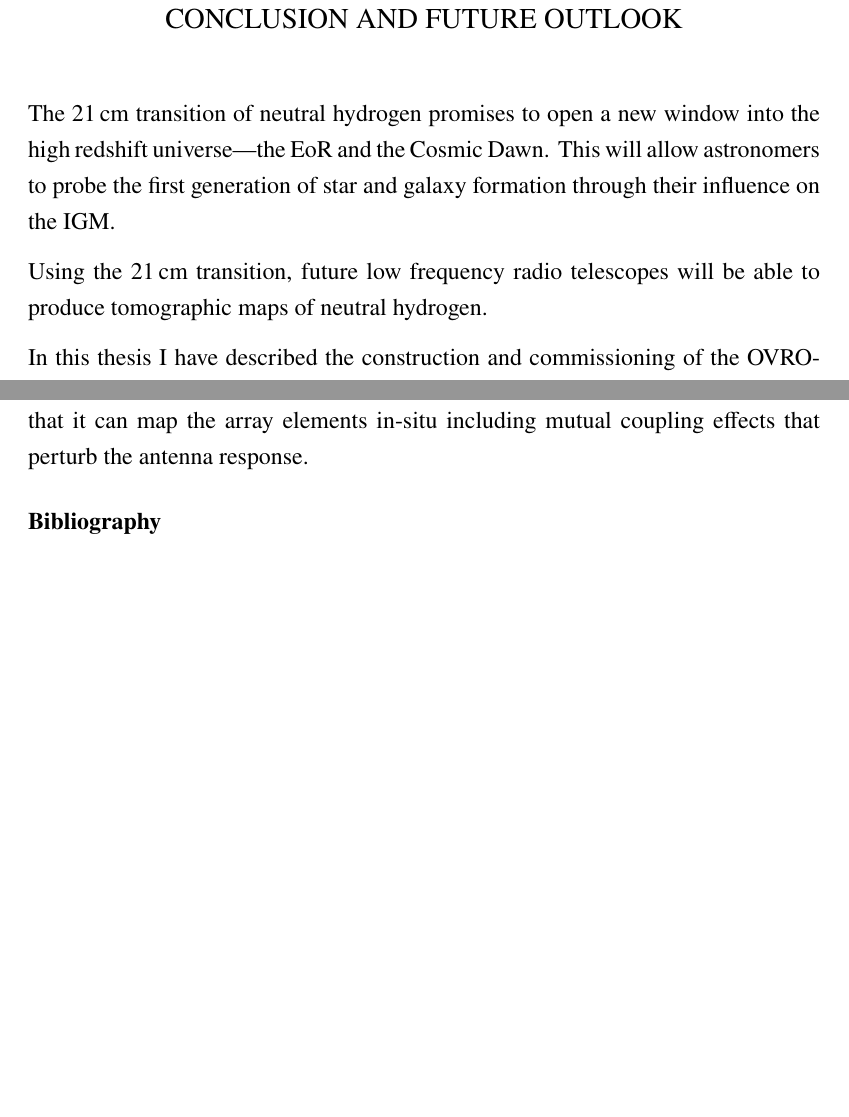
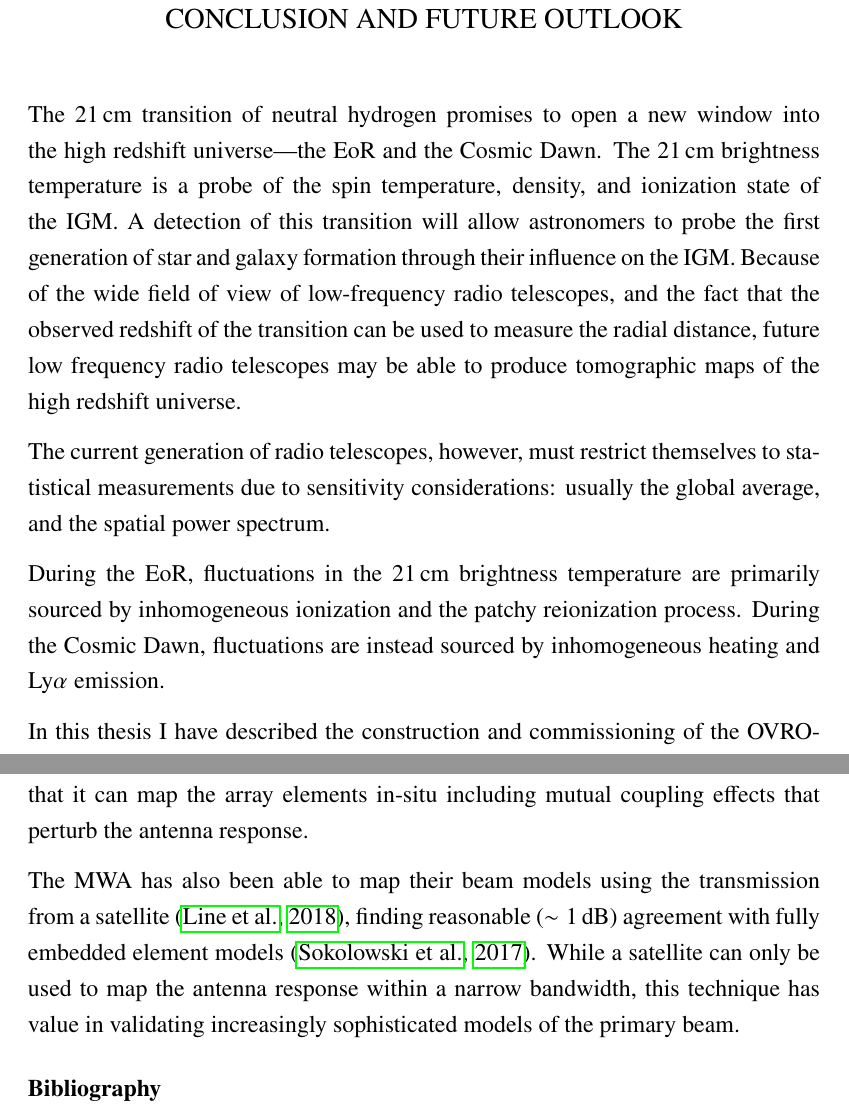
Before and after one commit to mweastwood/thesis, a LaTeX thesis (eastwood_michael_2019.tex, which reads chapter5.tex): two parts of pages 157 and 159 of 160 before the commit and two parts of pages 157 and 160 of 160 after it, joined at a grey line, cut so that both start at the same text, the shorter picture padded with empty space. Compiled offline with pdfLaTeX.

Commit message:
minor conclusion progress

```diff
--- a/chapter5.tex
+++ b/chapter5.tex
@@ -10,11 +10,21 @@
 \begin{bibunit}
 
 The 21\,cm transition of neutral hydrogen promises to open a new window into the high redshift
-universe---the EoR and the Cosmic Dawn. This will allow astronomers to probe the first generation of
-star and galaxy formation through their influence on the IGM.
+universe---the EoR and the Cosmic Dawn. The 21\,cm brightness temperature is a probe of the spin
+temperature, density, and ionization state of the IGM.  A detection of this transition will allow
+astronomers to probe the first generation of star and galaxy formation through their influence on
+the IGM. Because of the wide field of view of low-frequency radio telescopes, and the fact that the
+observed redshift of the transition can be used to measure the radial distance, future low frequency
+radio telescopes may be able to produce tomographic maps of the high redshift universe.
 
-Using the 21\,cm transition, future low frequency radio telescopes will be able to produce
-tomographic maps of neutral hydrogen.
+The current generation of radio telescopes, however, must restrict themselves to statistical
+measurements due to sensitivity considerations: usually the global average, and the spatial power
+spectrum.
+
+During the EoR, fluctuations in the 21\,cm brightness
+temperature are primarily sourced by inhomogeneous ionization and the patchy reionization process.
+During the Cosmic Dawn, fluctuations are instead sourced by inhomogeneous heating and Ly$\alpha$
+emission.
 
 In this thesis I have described the construction and commissioning of the OVRO-LWA.  At times this
 involved untangling hundreds of 10\,m cables. At other times this involved untangling dozens of
@@ -107,5 +116,11 @@ beam and the real time position and orientation of the drone. However, this appr
 in that it can map the array elements in-situ including mutual coupling effects that perturb the
 antenna response.
 
+The MWA has also been able to map their beam models using the transmission from a satellite
+\citep{2018arXiv180804516L}, finding reasonable ($\sim 1\,\text{dB}$) agreement with fully embedded
+element models \citep{2017PASA...34...62S}. While a satellite can only be used to map the antenna
+response within a narrow bandwidth, this technique has value in validating increasingly
+sophisticated models of the primary beam.
+
 \myputbib{thesis}
 \end{bibunit}
```
Also changed, not shown: thesis.bib (+32 -0 lines), chapter5.tex (9 more changed lines).
